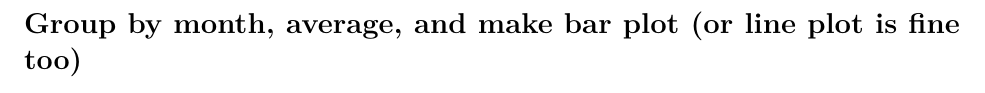
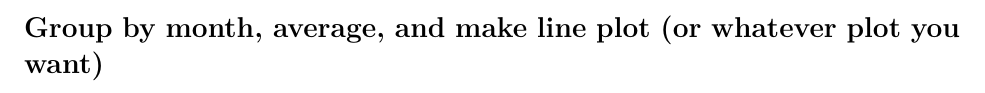
Before and after one commit to mtpham17/108section2023, an R Markdown document (section 2/section 2 material.Rmd): part of page 8 of 9, cut so that both start at the same text. Rendered offline with R 4.5, knitr and Pandoc, then LaTeX, with nearby package versions.

Commit message:
freedom with plots

```diff
--- a/section 2/section 2 material.Rmd
+++ b/section 2/section 2 material.Rmd
@@ -50,7 +50,7 @@ airquality
 
 \newpage
 
-# Group by month, average, and make bar plot (or line plot is fine too)
+# Group by month, average, and make line plot (or whatever plot you want)
 
 
 \newpage
```
